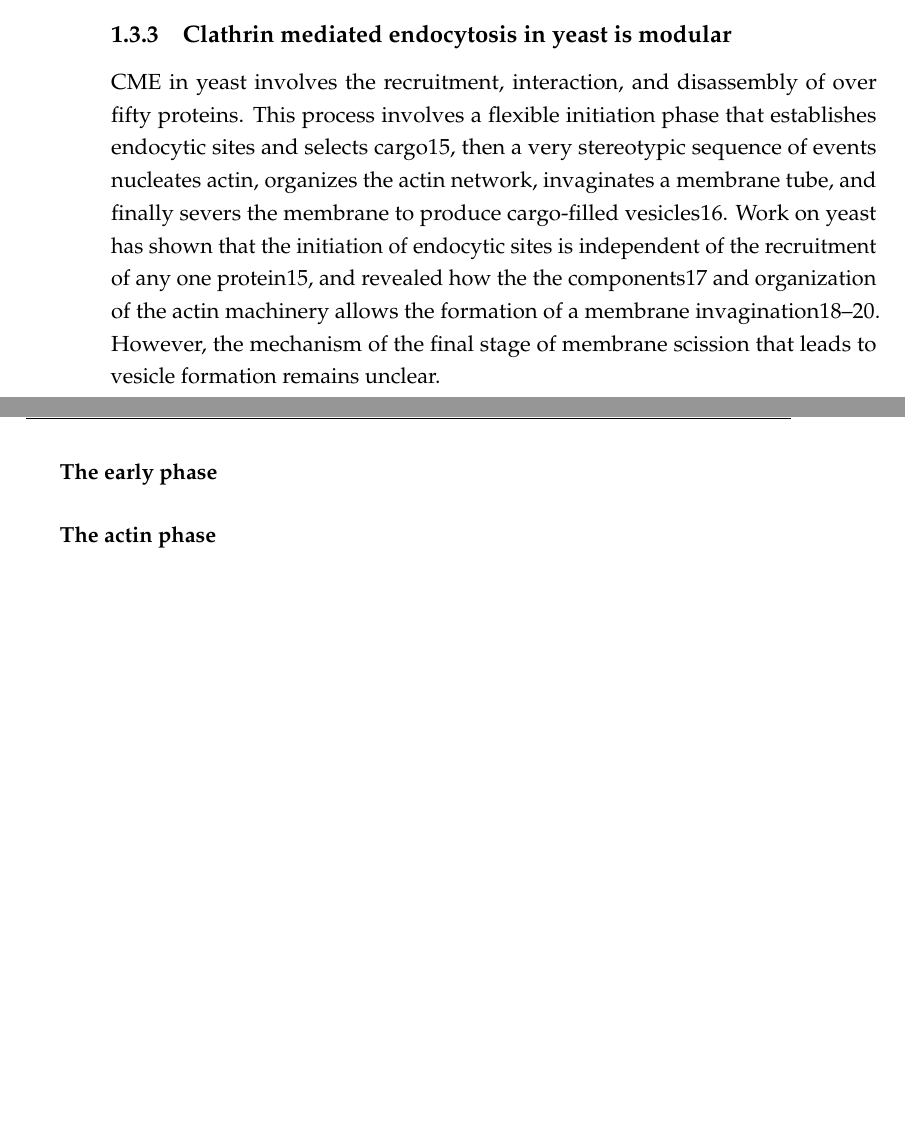
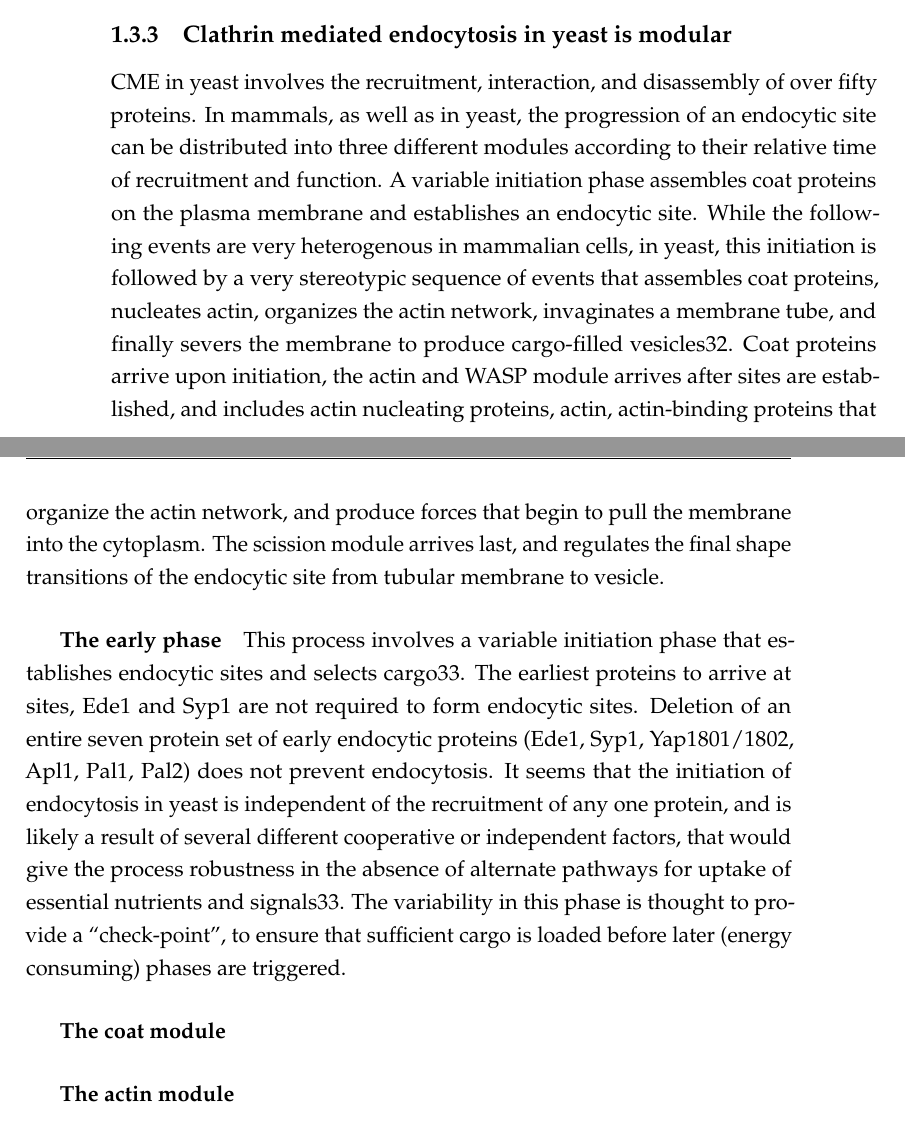
Before and after one commit to deepikaamenon/thesis_2021, a LaTeX thesis (main.tex, which reads Chapters/Intro.tex): two parts of pages 21 and 22 of 29, joined at a grey line, cut so that both start at the same text, the shorter picture padded with empty space. Compiled offline with pdfLaTeX.

Commit message:
txs auto checkin

```diff
--- a/Chapters/Intro.tex
+++ b/Chapters/Intro.tex
@@ -34,11 +34,14 @@ Cortical actin patches were first seen in S.cerevisae, that were later establish
 
 
 		\subsection{Clathrin mediated endocytosis in yeast is modular}
-	CME in yeast involves the recruitment, interaction, and disassembly of over fifty proteins. This process involves a flexible initiation phase that establishes endocytic sites and selects cargo15, then a very stereotypic sequence of events nucleates actin, organizes the actin network, invaginates a membrane tube, and finally severs the membrane to produce cargo-filled vesicles16. Work on yeast has shown that the initiation of endocytic sites is independent of the recruitment of any one protein15, and revealed how the the components17 and organization of the actin machinery allows the formation of a membrane invagination18–20. However, the mechanism of the final stage of membrane scission that leads to vesicle formation remains unclear.
+CME in yeast involves the recruitment, interaction, and disassembly of over fifty proteins. In mammals, as well as in yeast, the progression of an endocytic site can be distributed into three different modules according to their relative time of recruitment and function. A variable initiation phase assembles coat proteins on the plasma membrane and establishes an endocytic site. While the following events are very heterogenous in mammalian cells, in yeast, this initiation is followed by a very stereotypic sequence of events that assembles coat proteins, nucleates actin, organizes the actin network, invaginates a membrane tube, and finally severs the membrane to produce cargo-filled vesicles32. Coat proteins arrive upon initiation, the actin and WASP module arrives after sites are established, and includes actin nucleating proteins, actin, actin-binding proteins that organize the actin network, and produce forces that begin to pull the membrane into the cytoplasm. The scission module arrives last, and regulates the final shape transitions of the endocytic site from tubular membrane to vesicle.
+
 
 		\subparagraph{The early phase}
-		\subparagraph{The actin phase}
-		\subparagraph{The scission phase}
+		This process involves a variable initiation phase that establishes endocytic sites and selects cargo33. The earliest proteins to arrive at sites, Ede1 and Syp1 are not required to form endocytic sites. Deletion of an entire seven protein set of early endocytic proteins (Ede1, Syp1, Yap1801/1802, Apl1, Pal1, Pal2) does not prevent endocytosis. It seems that the initiation of endocytosis in yeast is independent of the recruitment of any one protein, and is likely a result of several different cooperative or independent factors, that would give the process robustness in the absence of alternate pathways for uptake of essential nutrients and signals33. The variability in this phase is thought to provide a “check-point”, to ensure that sufficient cargo is loaded before later (energy consuming) phases are triggered.
+		\subparagraph{The coat module}
+		\subparagraph{The actin module}
+		\subparagraph{The scission module}
 
 
 	\subsection{Membrane scission in mammalian cells}
```
